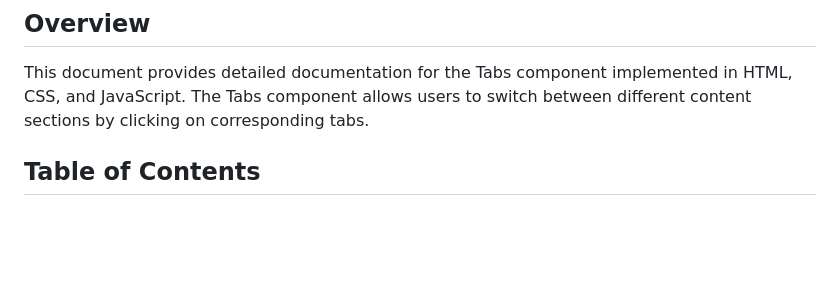
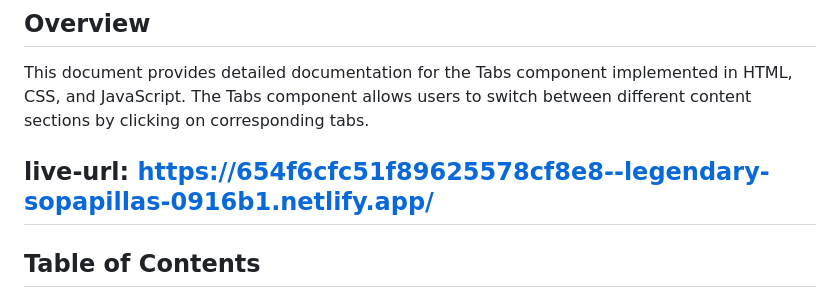
Before and after one commit to ashurajchandra/Machine-coding-js-practice, a Markdown page: Tab-Navigation/readme.md, the part around the change. Drawn GitHub-style; blank space fills up the shorter version.

```diff
--- a/Tab-Navigation/readme.md
+++ b/Tab-Navigation/readme.md
@@ -2,6 +2,8 @@
 
 ## Overview
 This document provides detailed documentation for the Tabs component implemented in HTML, CSS, and JavaScript. The Tabs component allows users to switch between different content sections by clicking on corresponding tabs.
+
+## live-url: https://654f6cfc51f89625578cf8e8--legendary-sopapillas-0916b1.netlify.app/
 
 ## Table of Contents
 1. [HTML Structure](#html-structure)
```
